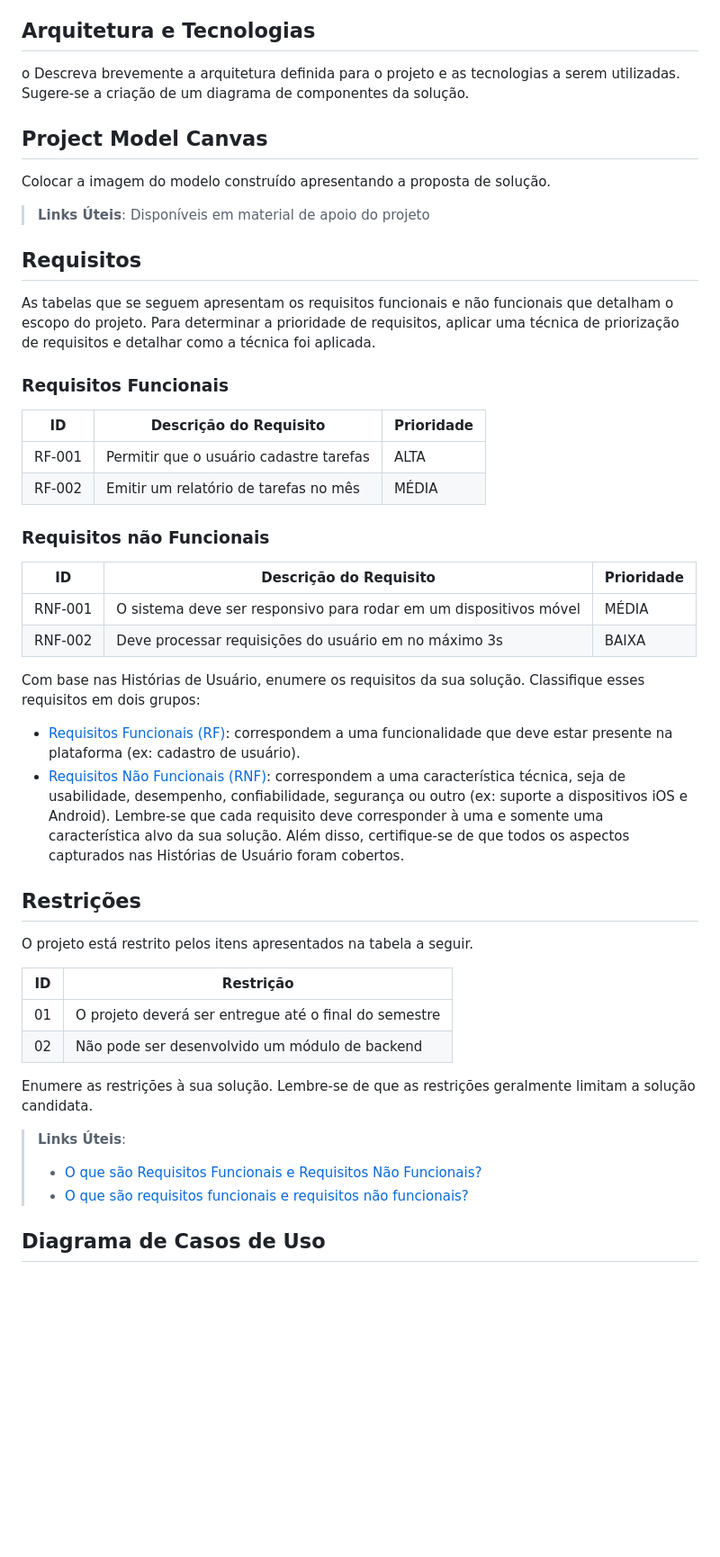
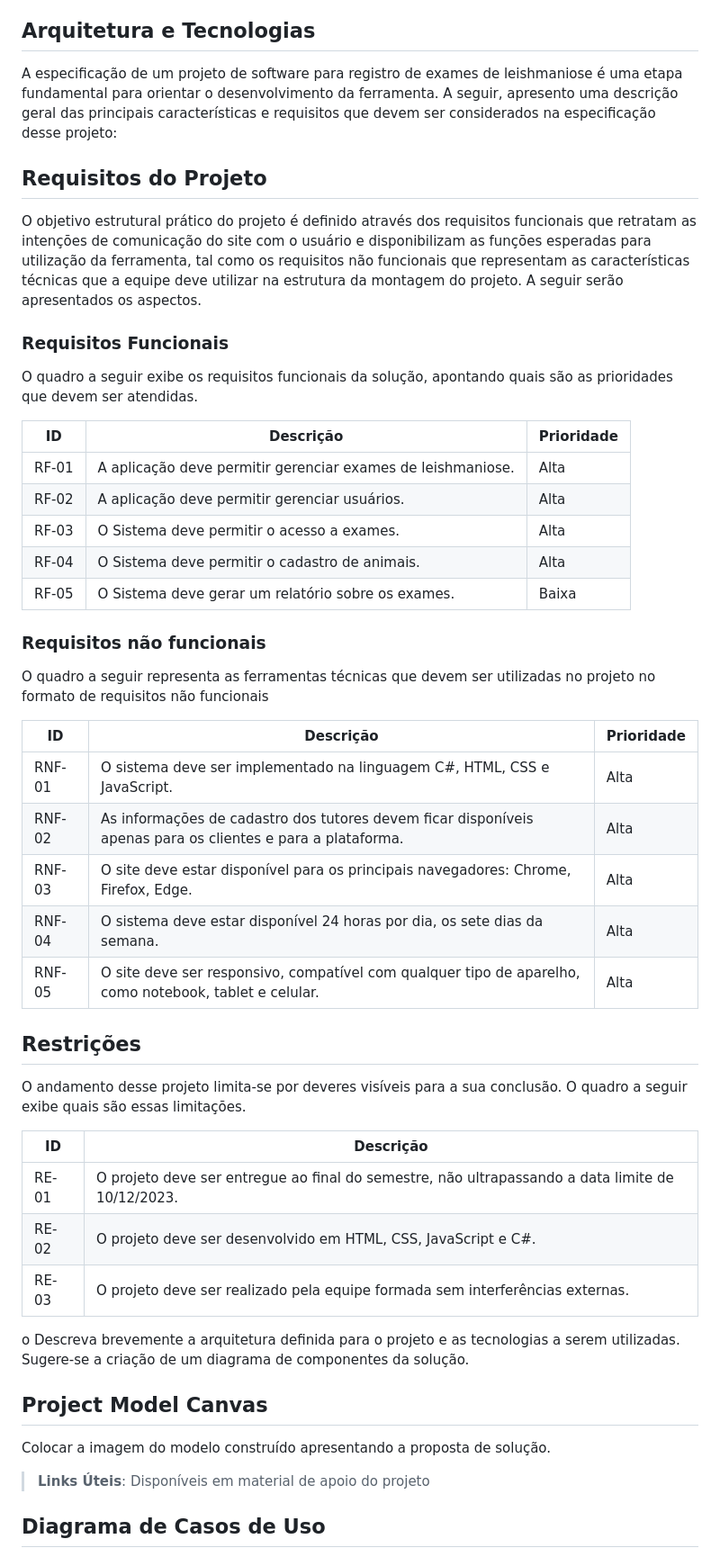
Before and after one commit to ICEI-PUC-Minas-PMV-ADS/pmv-ads-2023-2-e5-proj-empext-t1-pmv-ads-2023-2-e5-proj-controledzoon, a Markdown page: documentos/02-Especificação do Projeto.md, the part around one of its changes. Shown at 90% size. Rendered like a GitHub page; blank space fills up the shorter version.

```diff
--- a/documentos/02-Especificação do Projeto.md
+++ b/documentos/02-Especificação do Projeto.md
@@ -8,5 +35,48 @@ Apresente uma visão geral do que será abordado nesta parte do documento, enume
 
 ## Arquitetura e Tecnologias
+
+A especificação de um projeto de software para registro de exames de leishmaniose é uma etapa fundamental para orientar o desenvolvimento da ferramenta. A seguir, apresento uma descrição geral das principais características e requisitos que devem ser considerados na especificação desse projeto:
+
+## Requisitos do Projeto
+
+O objetivo estrutural prático do projeto é definido através dos requisitos funcionais que retratam as intenções de comunicação do site com o usuário e disponibilizam as funções esperadas para utilização da ferramenta, tal como os requisitos não funcionais que representam as características técnicas que a equipe deve utilizar na estrutura da montagem do projeto. A seguir serão apresentados os aspectos.
+
+### Requisitos Funcionais
+
+O quadro a seguir exibe os requisitos funcionais da solução, apontando quais são as prioridades que devem ser atendidas.
+
+| ID   | Descrição                              | Prioridade |
+| ---- | -------------------------------------- | ---------- |
+| RF-01 | A aplicação deve permitir gerenciar exames de leishmaniose. | Alta       |
+| RF-02 | A aplicação deve permitir gerenciar usuários.                | Alta       |
+| RF-03 | O Sistema deve permitir o acesso a exames.                   | Alta       |
+| RF-04 | O Sistema deve permitir o cadastro de animais.               | Alta       |
+| RF-05 | O Sistema deve gerar um relatório sobre os exames.          | Baixa      |
+
+### Requisitos não funcionais
+
+O quadro a seguir representa as ferramentas técnicas que devem ser utilizadas no projeto no formato de requisitos não funcionais
+
+| ID    | Descrição                                                        | Prioridade |
+| ----- | ---------------------------------------------------------------- | ---------- |
+| RNF-01 | O sistema deve ser implementado na linguagem C#, HTML, CSS e JavaScript. | Alta       |
+| RNF-02 | As informações de cadastro dos tutores devem ficar disponíveis apenas para os clientes e para a plataforma. | Alta       |
+| RNF-03 | O site deve estar disponível para os principais navegadores: Chrome, Firefox, Edge. | Alta       |
+| RNF-04 | O sistema deve estar disponível 24 horas por dia, os sete dias da semana. | Alta       |
+| RNF-05 | O site deve ser responsivo, compatível com qualquer tipo de aparelho, como notebook, tablet e celular. | Alta       |
+
+## Restrições
+
+O andamento desse projeto limita-se por deveres visíveis para a sua conclusão. O quadro a seguir exibe quais são essas limitações.
+
+| ID   | Descrição                                                     |
+| ---- | ------------------------------------------------------------- |
+| RE-01 | O projeto deve ser entregue ao final do semestre, não ultrapassando a data limite de 10/12/2023. |
+| RE-02 | O projeto deve ser desenvolvido em HTML, CSS, JavaScript e C#. |
+| RE-03 | O projeto deve ser realizado pela equipe formada sem interferências externas. |
+
+
+
 
 o	Descreva brevemente a arquitetura definida para o projeto e as tecnologias a serem utilizadas. Sugere-se a criação de um diagrama de componentes da solução.
 
@@ -17,53 +87,7 @@ Colocar a imagem do modelo construído apresentando a proposta de solução.
 > **Links Úteis**:
 > Disponíveis em material de apoio do projeto
 
-## Requisitos
 
-As tabelas que se seguem apresentam os requisitos funcionais e não funcionais que detalham o escopo do projeto. Para determinar a prioridade de requisitos, aplicar uma técnica de priorização de requisitos e detalhar como a técnica foi aplicada.
-
-### Requisitos Funcionais
-
-|ID    | Descrição do Requisito  | Prioridade |
-|------|-----------------------------------------|----|
-|RF-001| Permitir que o usuário cadastre tarefas | ALTA |
-|RF-002| Emitir um relatório de tarefas no mês   | MÉDIA |
-
-### Requisitos não Funcionais
-
-|ID     | Descrição do Requisito  |Prioridade |
-|-------|-------------------------|----|
-|RNF-001| O sistema deve ser responsivo para rodar em um dispositivos móvel | MÉDIA |
-|RNF-002| Deve processar requisições do usuário em no máximo 3s |  BAIXA |
-
-Com base nas Histórias de Usuário, enumere os requisitos da sua solução. Classifique esses requisitos em dois grupos:
-
-- [Requisitos Funcionais
- (RF)](https://pt.wikipedia.org/wiki/Requisito_funcional):
- correspondem a uma funcionalidade que deve estar presente na
-  plataforma (ex: cadastro de usuário).
-- [Requisitos Não Funcionais
-  (RNF)](https://pt.wikipedia.org/wiki/Requisito_n%C3%A3o_funcional):
-  correspondem a uma característica técnica, seja de usabilidade,
-  desempenho, confiabilidade, segurança ou outro (ex: suporte a
-  dispositivos iOS e Android).
-Lembre-se que cada requisito deve corresponder à uma e somente uma
-característica alvo da sua solução. Além disso, certifique-se de que
-todos os aspectos capturados nas Histórias de Usuário foram cobertos.
-
-## Restrições
-
-O projeto está restrito pelos itens apresentados na tabela a seguir.
-
-|ID| Restrição                                             |
-|--|-------------------------------------------------------|
-|01| O projeto deverá ser entregue até o final do semestre |
-|02| Não pode ser desenvolvido um módulo de backend        |
-
-Enumere as restrições à sua solução. Lembre-se de que as restrições geralmente limitam a solução candidata.
-
-> **Links Úteis**:
-> - [O que são Requisitos Funcionais e Requisitos Não Funcionais?](https://codificar.com.br/requisitos-funcionais-nao-funcionais/)
-> - [O que são requisitos funcionais e requisitos não funcionais?](https://analisederequisitos.com.br/requisitos-funcionais-e-requisitos-nao-funcionais-o-que-sao/)
 
 ## Diagrama de Casos de Uso
 
```
Also changed, not shown: other parts of documentos/02-Especificação do Projeto.md (+30 -3 lines).
